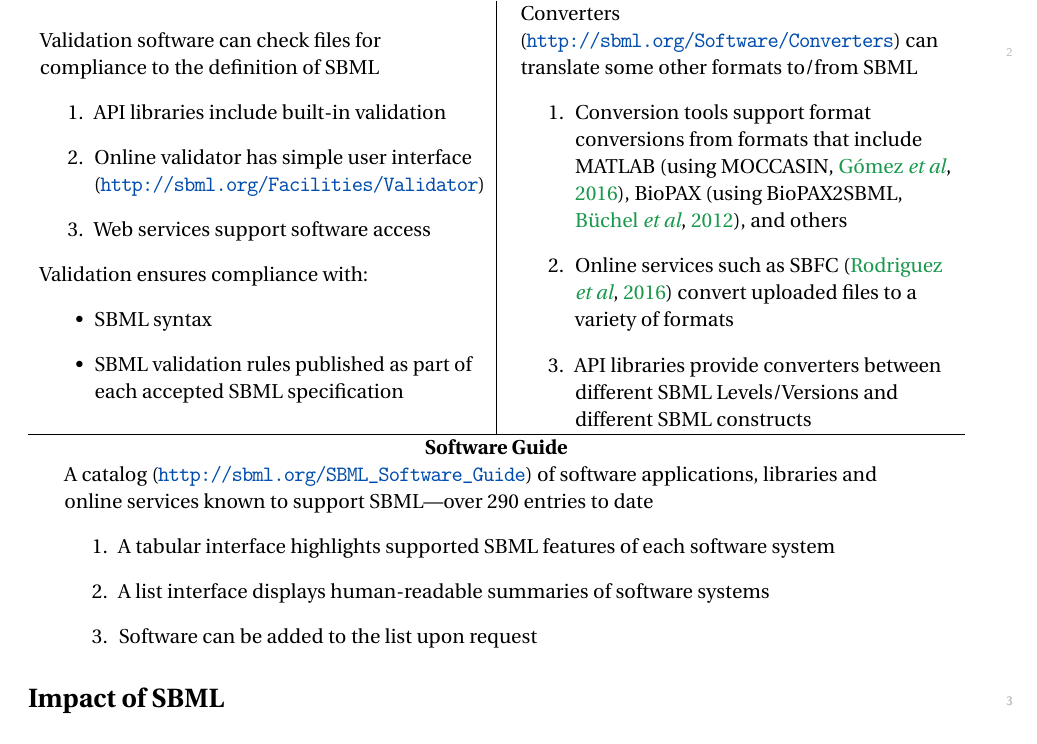
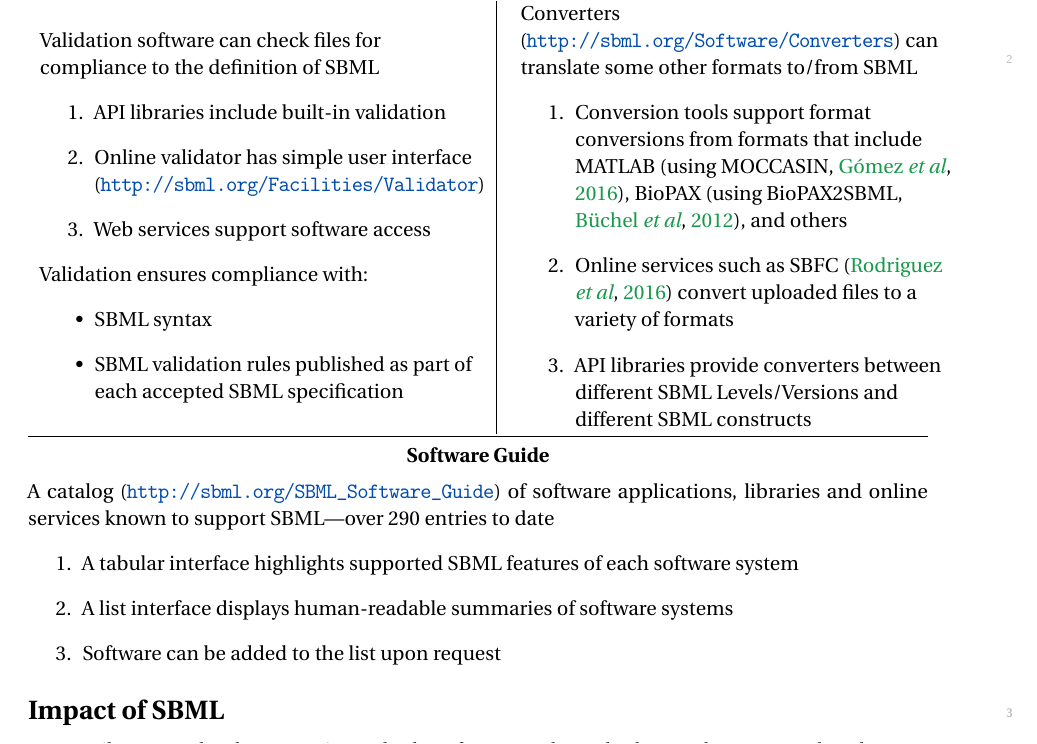
Before and after one commit to sbmlteam/sbml-level-3-paper-overleaf, a LaTeX document (main.tex): part of page 13 of 30, cut so that both start at the same text. Compiled offline with pdfLaTeX.

Commit message:
Reformat box 2 and add some code to make latexdiff work

```diff
--- a/main.tex
+++ b/main.tex
@@ -349,44 +370,57 @@ helps developers support SBML correctly and helps users check software complianc
     \begin{tabular}{P{3in}}
       Validation software can check files for compliance to the definition of SBML
       \begin{enumerate}
+
       \item API libraries include built-in validation
+
       \item Online validator has simple user interface (\mbox{\tighturl{http://sbml.org/Facilities/Validator}})
+
       \item Web services support software access
+
       \end{enumerate}
 
       Validation ensures compliance with:
       \begin{itemize}
+
       \item SBML syntax
+
       \item SBML validation rules published as part of each accepted SBML specification
+
       \end{itemize}
     \end{tabular}
     &
     \begin{tabular}{P{3in}}
       Converters (\tighturl{http://sbml.org/Software/Converters}) can translate some other formats to/from SBML
       \begin{enumerate}
+
       \item Conversion tools support format conversions from formats that include MATLAB~\citep[using MOCCASIN,][]{gomez2016moccasin}, BioPAX~\citep[using BioPAX2SBML,][]{Buchel2012qualitative}, and others
+
       \item Online services such as SBFC~\citep{Rodriguez2016systems} convert uploaded files to a variety of formats
+
       \item API libraries provide converters between different SBML Levels/Versions and different SBML constructs
+
       \end{enumerate}
     \end{tabular}
-\\
-\hline
-\multicolumn{2}{c} {
+  \end{tabular}
+  \begin{minipage}{6.25in}
+    \hrulefill
+    \vspace*{-1em}
+    \begin{center}
       \textbf{Software Guide}
-}
-\\
-\multicolumn{2}{c}{
-\begin{tabular}{P{6in}}
+    \end{center}
+    \vspace*{-1ex}
     A catalog (\tighturl{http://sbml.org/SBML_Software_Guide}) of software applications, libraries and online services known to support SBML---over 290 entries to date
     \begin{enumerate}
+
     \item A tabular interface highlights supported SBML features of each software system
+
     \item A list interface displays human-readable summaries of software systems
+
     \item Software can be added to the list upon request
+
     \end{enumerate}
-\end{tabular}
-}
-\end{tabular}
-
+  \end{minipage}
+\end{minipage}
 
 % 2019-04-22 <mhucka@caltech.edu>
 % We need to shorten the paper, and this box doesn't seem essential.
```
Also changed, not shown: main.tex (21 more changed lines). Lines whose indentation alone changed are shown as unchanged.
